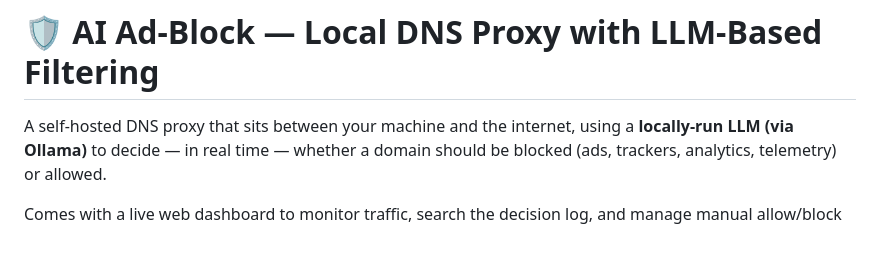
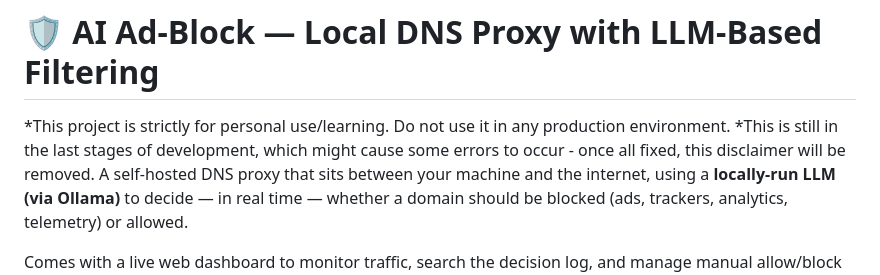
Before and after one commit to Pegasus-01/Local-DNS-Proxy-with-Ollama-based-decision-making-on-SPAM-URL-filtering, a Markdown page: README.md, the part around the change. Drawn GitHub-style; blank space fills up the shorter version.

Commit message:
Update README with usage and development disclaimers
Added disclaimers about project usage and development status.

```diff
--- a/README.md
+++ b/README.md
@@ -1,5 +1,7 @@
 # 🛡️ AI Ad-Block — Local DNS Proxy with LLM-Based Filtering
 
+*This project is strictly for personal use/learning. Do not use it in any production environment.
+*This is still in the last stages of development, which might cause some errors to occur - once all fixed, this disclaimer will be removed.
 A self-hosted DNS proxy that sits between your machine and the internet, using a **locally-run LLM (via Ollama)** to decide — in real time — whether a domain should be blocked (ads, trackers, analytics, telemetry) or allowed.
 
 Comes with a live web dashboard to monitor traffic, search the decision log, and manage manual allow/block overrides.
```
